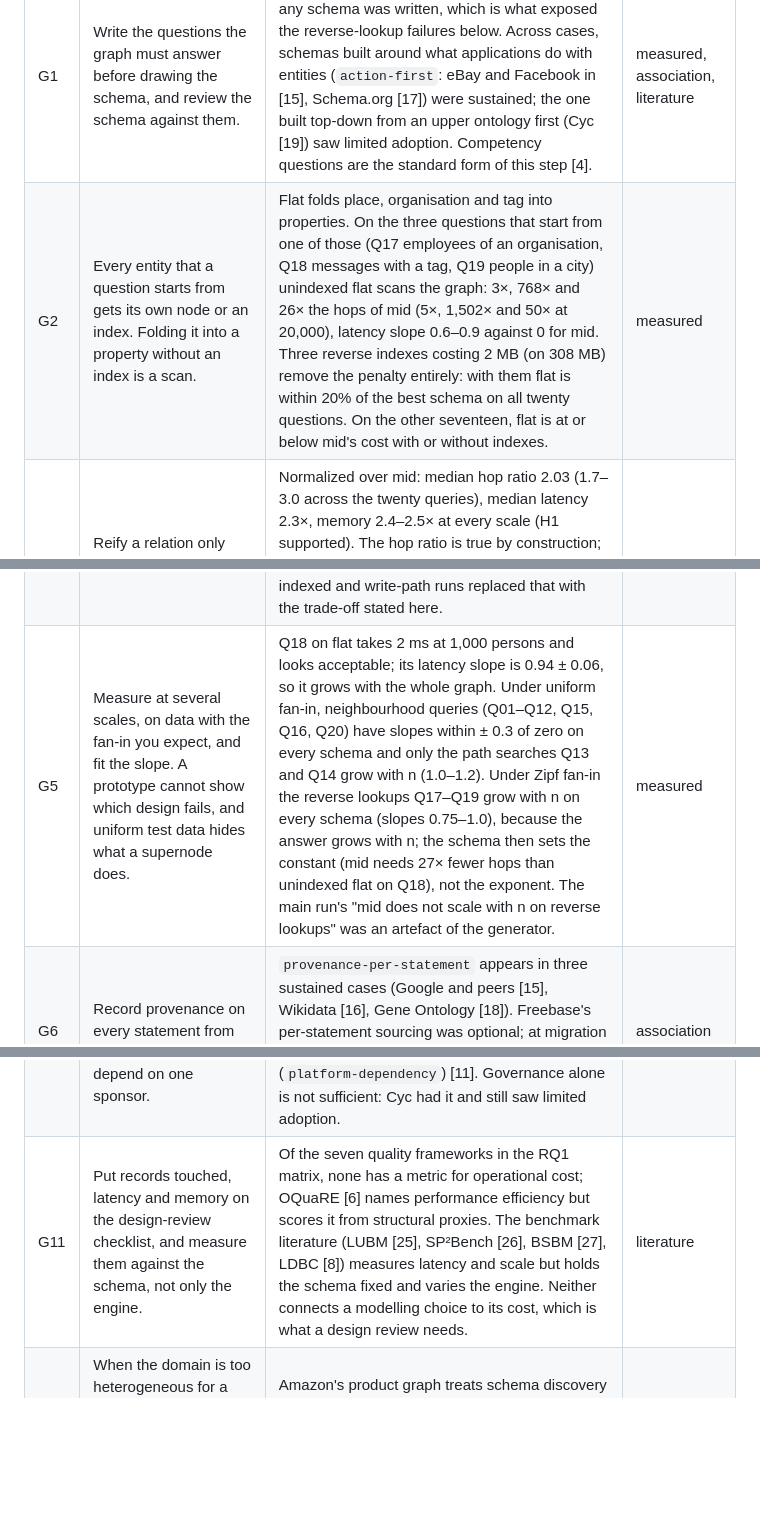
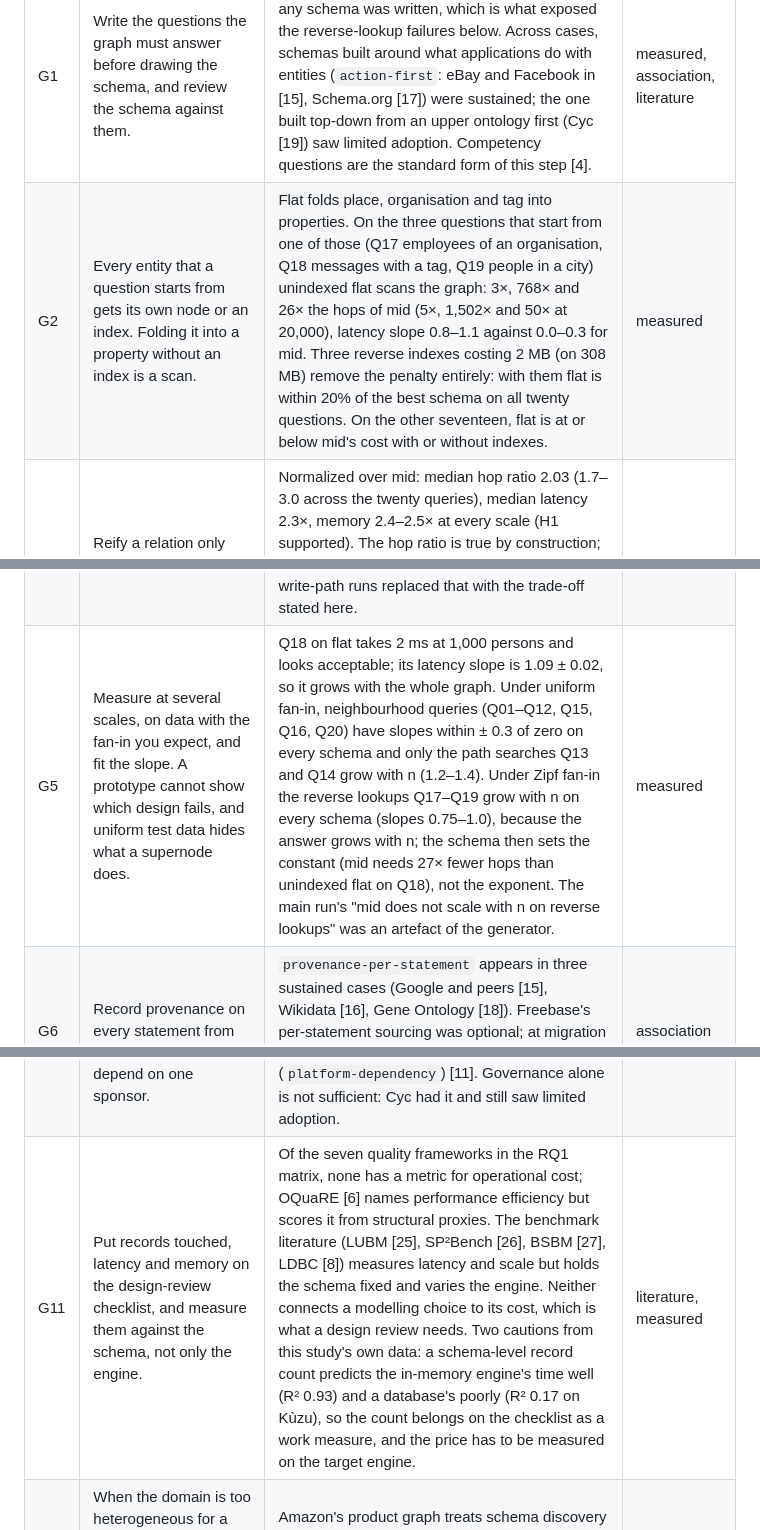
Before and after one commit to ans9611/ontology-design-study, a Markdown page: docs/guidelines.md, 3 parts joined by grey strips. Rendered like a GitHub page; blank space fills up the shorter version.

```diff
--- a/docs/guidelines.md
+++ b/docs/guidelines.md
@@ -5,16 +5,16 @@ What the three strands support about building an enterprise ontology that stays
 | id | guideline | evidence | strength |
 |---|---|---|---|
 | G1 | Write the questions the graph must answer before drawing the schema, and review the schema against them. | The experiment fixed its twenty questions before any schema was written, which is what exposed the reverse-lookup failures below. Across cases, schemas built around what applications do with entities (`action-first`: eBay and Facebook in [15], Schema.org [17]) were sustained; the one built top-down from an upper ontology first (Cyc [19]) saw limited adoption. Competency questions are the standard form of this step [4]. | measured, association, literature |
-| G2 | Every entity that a question starts from gets its own node or an index. Folding it into a property without an index is a scan. | Flat folds place, organisation and tag into properties. On the three questions that start from one of those (Q17 employees of an organisation, Q18 messages with a tag, Q19 people in a city) unindexed flat scans the graph: 3×, 768× and 26× the hops of mid (5×, 1,502× and 50× at 20,000), latency slope 0.6–0.9 against 0 for mid. Three reverse indexes costing 2 MB (on 308 MB) remove the penalty entirely: with them flat is within 20% of the best schema on all twenty questions. On the other seventeen, flat is at or below mid's cost with or without indexes. | measured |
+| G2 | Every entity that a question starts from gets its own node or an index. Folding it into a property without an index is a scan. | Flat folds place, organisation and tag into properties. On the three questions that start from one of those (Q17 employees of an organisation, Q18 messages with a tag, Q19 people in a city) unindexed flat scans the graph: 3×, 768× and 26× the hops of mid (5×, 1,502× and 50× at 20,000), latency slope 0.8–1.1 against 0.0–0.3 for mid. Three reverse indexes costing 2 MB (on 308 MB) remove the penalty entirely: with them flat is within 20% of the best schema on all twenty questions. On the other seventeen, flat is at or below mid's cost with or without indexes. | measured |
 | G3 | Reify a relation only where you need per-statement provenance or qualifiers, and budget for it: about 2× hops and latency, 2.5× memory, on every query that crosses it. | Normalized over mid: median hop ratio 2.03 (1.7–3.0 across the twenty queries), median latency 2.3×, memory 2.4–2.5× at every scale (H1 supported). The hop ratio is true by construction; what is measured is that the cost is a constant factor, not a higher order (H3 refuted), and that the ratio survives heavy-tailed fan-in (2.04 under Zipf). The latency and memory constants are those of one Python engine; the Kùzu run in the results reports how far they move on a database. Wikidata attaches qualifiers and references to a statement instead of reifying a node [16]; Freebase's reified compound value types had no direct equivalent when the data had to move [11]. | measured, association |
 | G4 | Decide per entity between copying its values onto the records that use them (denormalised, indexed) and giving it a node with edges. Copying wins reads and loses writes in proportion to fan-in. | With indexes, the denormalised flat schema is within 20% of the best on all twenty read queries and mid on ten. On the write path at 10,000 persons, renaming a city touches 95 person records on flat and one node on mid; renaming a tag touches 153 messages against one; moving a person or changing an employer touches 2–3 records on flat and 4–10 on mid and normalized. Under heavy-tailed fan-in the copied values sit on thousands of records (the largest tag is on 19,691 messages), so the rename cost scales with the head of the distribution. The earlier version of this guideline said "default to mid"; the indexed and write-path runs replaced that with the trade-off stated here. | measured |
-| G5 | Measure at several scales, on data with the fan-in you expect, and fit the slope. A prototype cannot show which design fails, and uniform test data hides what a supernode does. | Q18 on flat takes 2 ms at 1,000 persons and looks acceptable; its latency slope is 0.94 ± 0.06, so it grows with the whole graph. Under uniform fan-in, neighbourhood queries (Q01–Q12, Q15, Q16, Q20) have slopes within ± 0.3 of zero on every schema and only the path searches Q13 and Q14 grow with n (1.0–1.2). Under Zipf fan-in the reverse lookups Q17–Q19 grow with n on every schema (slopes 0.75–1.0), because the answer grows with n; the schema then sets the constant (mid needs 27× fewer hops than unindexed flat on Q18), not the exponent. The main run's "mid does not scale with n on reverse lookups" was an artefact of the generator. | measured |
+| G5 | Measure at several scales, on data with the fan-in you expect, and fit the slope. A prototype cannot show which design fails, and uniform test data hides what a supernode does. | Q18 on flat takes 2 ms at 1,000 persons and looks acceptable; its latency slope is 1.09 ± 0.02, so it grows with the whole graph. Under uniform fan-in, neighbourhood queries (Q01–Q12, Q15, Q16, Q20) have slopes within ± 0.3 of zero on every schema and only the path searches Q13 and Q14 grow with n (1.2–1.4). Under Zipf fan-in the reverse lookups Q17–Q19 grow with n on every schema (slopes 0.75–1.0), because the answer grows with n; the schema then sets the constant (mid needs 27× fewer hops than unindexed flat on Q18), not the exponent. The main run's "mid does not scale with n on reverse lookups" was an artefact of the generator. | measured |
 | G6 | Record provenance on every statement from the first load. | `provenance-per-statement` appears in three sustained cases (Google and peers [15], Wikidata [16], Gene Ontology [18]). Freebase's per-statement sourcing was optional; at migration a large fraction of its facts could not be imported because the target required a source per statement [11]. | association |
 | G7 | Check quality with soft constraints that run continuously and surface violations, not with a schema that blocks writes. | Wikidata declares constraints on properties and reports violations by bot [16]; Schema.org accepts imperfect data and lets consumers clean it [17]; Gene Ontology reasons over logical definitions to catch inconsistencies [18]; SNOMED CT classifies every release. All four are sustained. | association |
 | G8 | Cap expressivity at what stays tractable, and give consumers subsets rather than the whole. | SNOMED CT limits itself to the EL description-logic profile so classification stays tractable, and most implementers use extracts (`expressivity-capped-for-tractability`, `subset-for-use`). Cyc's higher-order logic made inference expensive and results hard to predict, and adoption stayed limited [19]. | association |
 | G9 | Obsolete terms instead of deleting them, and keep conflicting values with ranks instead of choosing one. | Gene Ontology obsoletes with replacement pointers and versions definitions as meaning drifts [18]; Wikidata keeps contradictory values with preferred / normal / deprecated ranks [16]. Both have run for more than two decades or one decade respectively under those rules. | association |
 | G10 | Decide who edits the schema and how, and do not let the graph depend on one sponsor. | Editorial governance appears in Gene Ontology, SNOMED CT and the corporate graphs in [15]. Freebase was sustained by a single sponsor and ended when the sponsor's priorities changed (`platform-dependency`) [11]. Governance alone is not sufficient: Cyc had it and still saw limited adoption. | association |
-| G11 | Put records touched, latency and memory on the design-review checklist, and measure them against the schema, not only the engine. | Of the seven quality frameworks in the RQ1 matrix, none has a metric for operational cost; OQuaRE [6] names performance efficiency but scores it from structural proxies. The benchmark literature (LUBM [25], SP²Bench [26], BSBM [27], LDBC [8]) measures latency and scale but holds the schema fixed and varies the engine. Neither connects a modelling choice to its cost, which is what a design review needs. | literature |
+| G11 | Put records touched, latency and memory on the design-review checklist, and measure them against the schema, not only the engine. | Of the seven quality frameworks in the RQ1 matrix, none has a metric for operational cost; OQuaRE [6] names performance efficiency but scores it from structural proxies. The benchmark literature (LUBM [25], SP²Bench [26], BSBM [27], LDBC [8]) measures latency and scale but holds the schema fixed and varies the engine. Neither connects a modelling choice to its cost, which is what a design review needs. Two cautions from this study's own data: a schema-level record count predicts the in-memory engine's time well (R² 0.93) and a database's poorly (R² 0.17 on Kùzu), so the count belongs on the checklist as a work measure, and the price has to be measured on the target engine. | literature, measured |
 | G12 | When the domain is too heterogeneous for a fixed schema, discover the schema from the data and measure extraction quality as graph quality. | Amazon's product graph treats schema discovery as a learning problem because product types and attributes change continuously (`schema-discovered-not-designed`). Grade B source: a keynote, no peer-reviewed system paper. | association (grade B) |
 
 ## What this list does not say
```
Also changed, not shown: docs/results/RESULTS.md (+41 -35 lines), docs/results/fig2_scaling.png, 10 other files.
